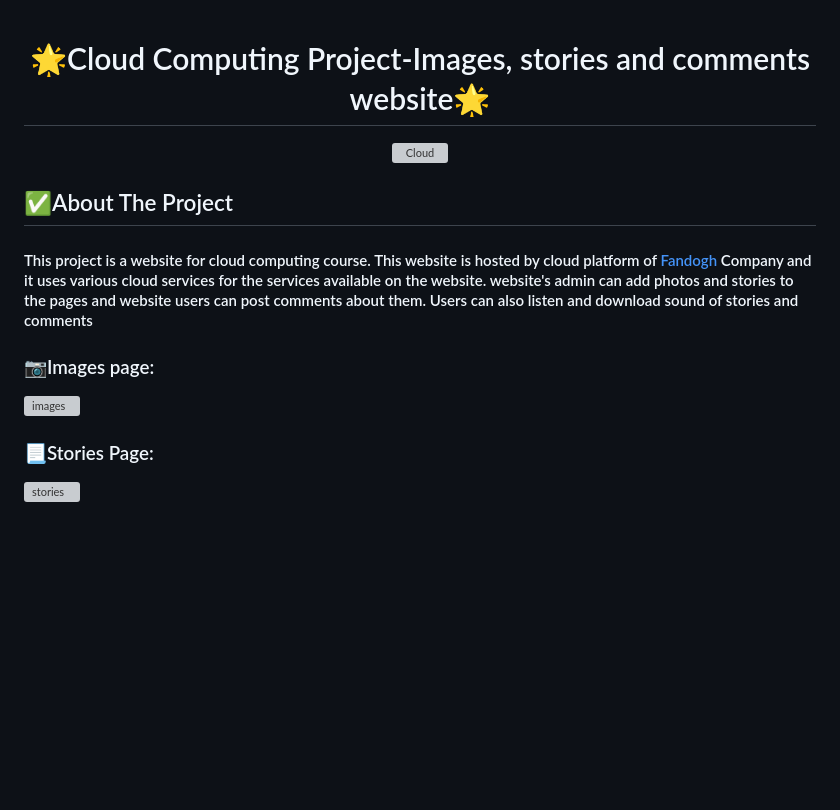
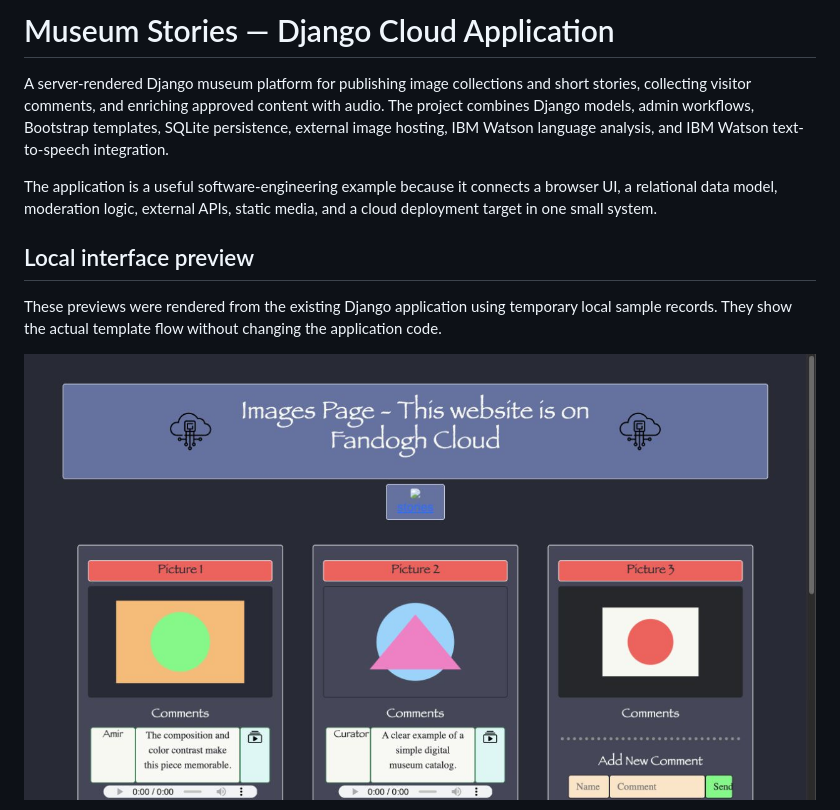
Before and after one commit to amir-sbg/Museum-website-Django, a Markdown page: README.md, the part around one of its changes. Drawn GitHub-style; pictures changed too: docs/django-images-page.png (added); blank space fills up the shorter version; grey boxes are pictures that could not be loaded.

Commit message:
docs: present museum app as Django cloud platform

```diff
--- a/README.md
+++ b/README.md
@@ -1,18 +1,12 @@
+# Museum Stories — Django Cloud Application
 
-<h1 align="center" >🌟Cloud Computing Project-Images, stories and comments website🌟</h1>
+A server-rendered Django museum platform for publishing image collections and short stories, collecting visitor comments, and enriching approved content with audio. The project combines Django models, admin workflows, Bootstrap templates, SQLite persistence, external image hosting, IBM Watson language analysis, and IBM Watson text-to-speech integration.
 
-<p align="center"  >
-  <img src="https://images.squarespace-cdn.com/content/v1/5e9e61184a2e5f4b613d5853/1589203361327-OKGR7H58GGGLKW4K1EY1/CC.gif" alt="Cloud" width="500" height="300">
-  </p>
+The application is a useful software-engineering example because it connects a browser UI, a relational data model, moderation logic, external APIs, static media, and a cloud deployment target in one small system.
 
+## Local interface preview
 
+These previews were rendered from the existing Django application using temporary local sample records. They show the actual template flow without changing the application code.
 
-## ✅About The Project
-<h4 align="left" > This project is a website for cloud computing course. This website is hosted by cloud platform of   <a href="https://www.fandogh.cloud/"> Fandogh</a> Company and it uses various cloud services for the services available on the website. website's admin can add photos and stories to the pages and website users can post comments about them. Users can also listen and download sound of stories and comments </h4>
-<p align="center" >
-  <h3>📷Images page:</h3>
-  <img src="https://s4.uupload.ir/files/image_59pm.jpg" alt="images" width="800" height="600">
-  <h3>📃Stories Page:</h3>
-  <img src="https://s4.uupload.ir/files/storie_b8xl.jpg" alt="stories" width="800" height="600">
-</p>
+![Django museum images page](docs/django-images-page.png)
 
```
Also changed, not shown: other parts of README.md (+135 -23 lines), docs/django-stories-page.png (added).
